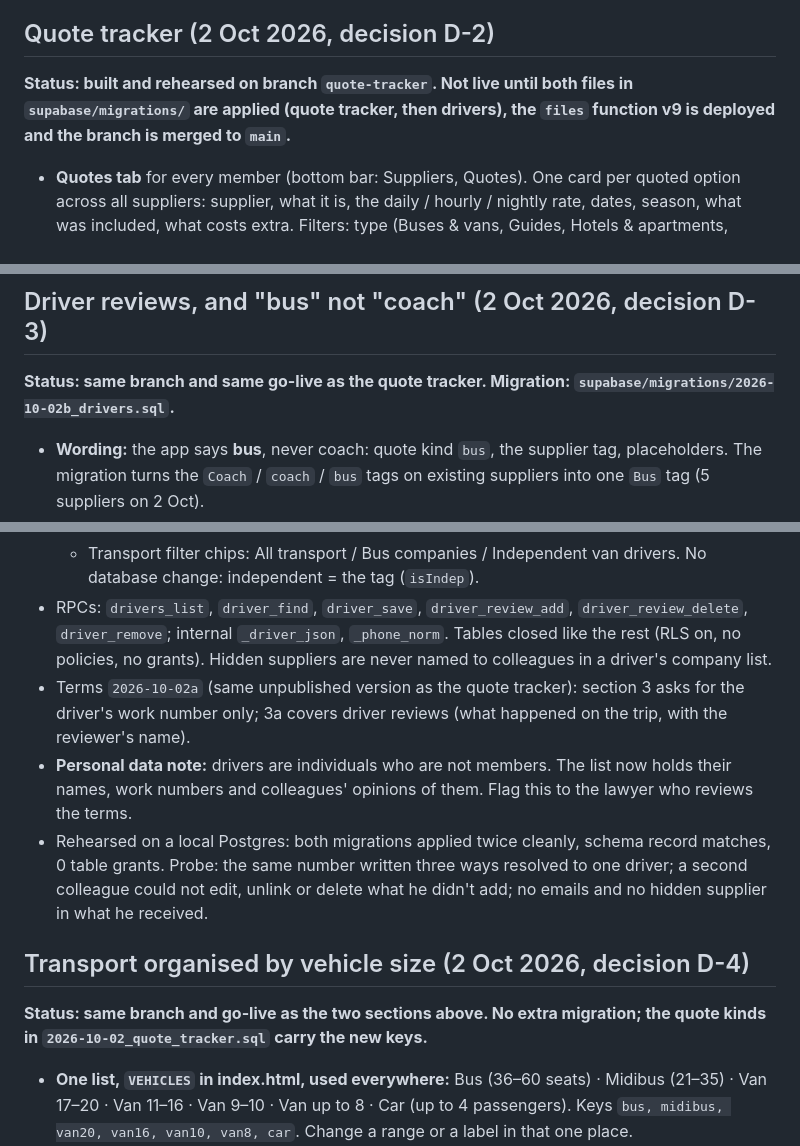
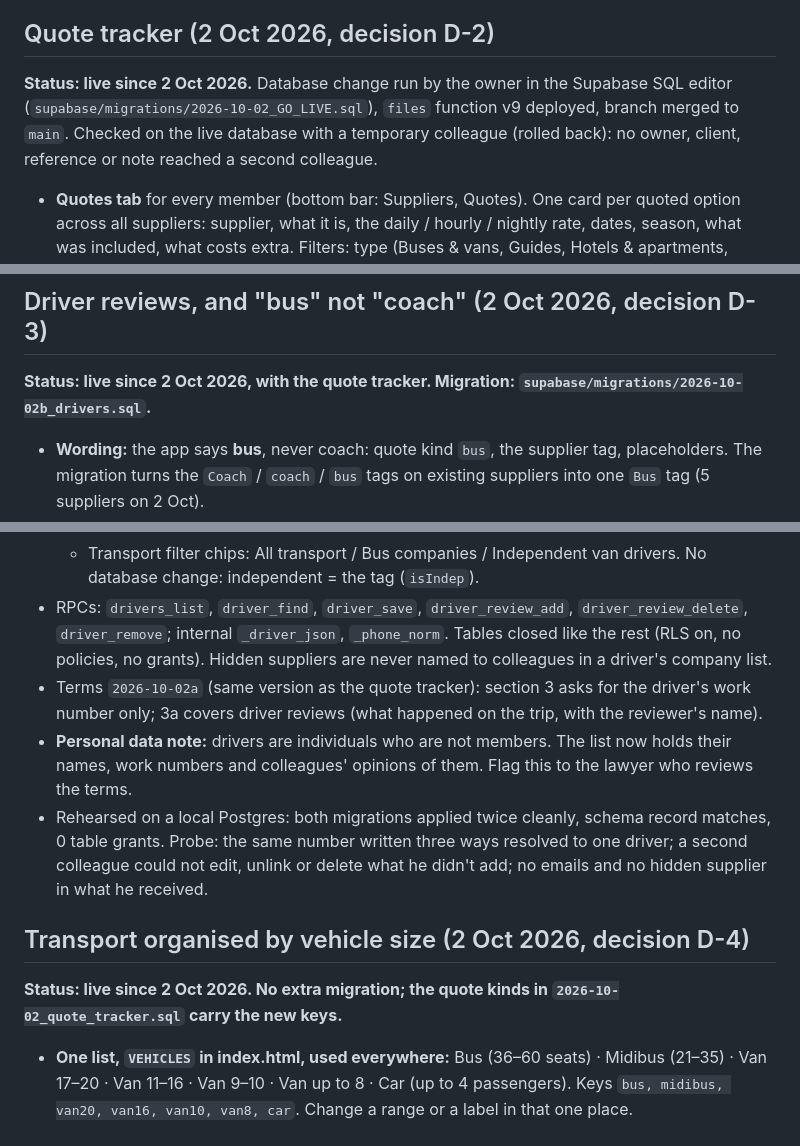
Before and after one commit to Danielg972/eit-vendors, a Markdown page: README.md, 3 parts joined by grey strips. GitHub-like rendering.

```diff
--- a/README.md
+++ b/README.md
@@ -74,7 +74,7 @@ Shared vendor list for Eretz Israel Tours colleagues. Static single-page app (Gi
 - Welcome message on approval (1 Oct 2026): after tapping Approve in the Team tab, a "Welcome message" sheet opens with a ready English or Hebrew text (editable) and one-tap WhatsApp (to the phone on their request) or Email buttons, sent from Eretz Israel Tours' own WhatsApp/email. Nothing is sent automatically and no outside service is used.
 
 ## Quote tracker (2 Oct 2026, decision D-2)
-**Status: built and rehearsed on branch `quote-tracker`. Not live until both files in `supabase/migrations/` are applied (quote tracker, then drivers), the `files` function v9 is deployed and the branch is merged to `main`.**
+**Status: live since 2 Oct 2026.** Database change run by the owner in the Supabase SQL editor (`supabase/migrations/2026-10-02_GO_LIVE.sql`), `files` function v9 deployed, branch merged to `main`. Checked on the live database with a temporary colleague (rolled back): no owner, client, reference or note reached a second colleague.
 - **Quotes tab** for every member (bottom bar: Suppliers, Quotes). One card per quoted option across all suppliers: supplier, what it is, the daily / hourly / nightly rate, dates, season, what was included, what costs extra. Filters: type (Buses & vans, Guides, Hotels & apartments, Activities), kind (bus, midibus, vans by size, car…), season, search. Sort by newest, cheapest or most expensive. "+ Add quote" picks a supplier and opens the quote form.
 - **What it is** (`quote_options.service`, plus `seats`): the vehicle sizes in the Transport section below (bus, midibus, four van sizes, car), jeep with driver, airport transfer, guide, guide with vehicle, hotel room, apartment / Airbnb, rappelling, jeep tour, ATV / RZR, activity, site, meal, other. Required on any option that has a price line; guessed from the option name ("50-seat bus").
 - **Averages**: per kind + unit + currency, from Base lines only (`per vehicle per day` counts as `per day`). An average shows from 3 quotes (`MIN_AVG`); below that the card shows the range and count. Split into high season and regular. Each quote gets "▲ 11% above average" / "▼ 8% below" / "≈ average", compared with its own season's average when that has 3 quotes. Only quotes from the last two years count; "Requested" quotes never count. Worked out in the browser.
@@ -86,7 +86,7 @@ Shared vendor list for Eretz Israel Tours colleagues. Static single-page app (Gi
 - Rehearsed on a local Postgres built from `supabase/schema.sql`: migration applied twice cleanly; schema record matches; probe as a second colleague returned no owner, client, reference, note, private quote, private-price supplier or hidden supplier.
 
 ## Driver reviews, and "bus" not "coach" (2 Oct 2026, decision D-3)
-**Status: same branch and same go-live as the quote tracker. Migration: `supabase/migrations/2026-10-02b_drivers.sql`.**
+**Status: live since 2 Oct 2026, with the quote tracker. Migration: `supabase/migrations/2026-10-02b_drivers.sql`.**
 - **Wording:** the app says **bus**, never coach: quote kind `bus`, the supplier tag, placeholders. The migration turns the `Coach` / `coach` / `bus` tags on existing suppliers into one `Bus` tag (5 suppliers on 2 Oct).
 - **Drivers section** on every Transport supplier (main or "also offers"): the company's drivers, and van drivers under their own supplier. Each driver: name, phone, what he drives (Bus, Midibus, Van, Car, Jeep / 4x4), average rating, reviews, Call / WhatsApp, "+ Review".
 - **One driver = one phone number** (`drivers.phone_norm`, unique; `_phone_norm` strips punctuation and turns +972 / 00972 into a leading 0). "+ Add or find a driver" always starts with the number: if it is already on the list the app shows that driver with his reviews and the companies he drives for, and asks "same driver?" before adding the review or linking him here (`driver_vendors`). A driver can be on several suppliers; his reviews follow him, each marked with the company he was driving for.
@@ -97,12 +97,12 @@ Shared vendor list for Eretz Israel Tours colleagues. Static single-page app (Gi
   - *Independent van driver* → phone-number check → he gets **his own page**: a Transport supplier tagged with his van size and `Independent van driver`, with himself as its one driver (tabs read **Details | Driver reviews**). If the number already belongs to a driver or a Transport supplier, the app offers that one instead of making a duplicate; a bus-company driver who also works for himself can be given his own page and keeps his reviews.
   - Transport filter chips: All transport / Bus companies / Independent van drivers. No database change: independent = the tag (`isIndep`).
 - RPCs: `drivers_list`, `driver_find`, `driver_save`, `driver_review_add`, `driver_review_delete`, `driver_remove`; internal `_driver_json`, `_phone_norm`. Tables closed like the rest (RLS on, no policies, no grants). Hidden suppliers are never named to colleagues in a driver's company list.
-- Terms `2026-10-02a` (same unpublished version as the quote tracker): section 3 asks for the driver's work number only; 3a covers driver reviews (what happened on the trip, with the reviewer's name).
+- Terms `2026-10-02a` (same version as the quote tracker): section 3 asks for the driver's work number only; 3a covers driver reviews (what happened on the trip, with the reviewer's name).
 - **Personal data note:** drivers are individuals who are not members. The list now holds their names, work numbers and colleagues' opinions of them. Flag this to the lawyer who reviews the terms.
 - Rehearsed on a local Postgres: both migrations applied twice cleanly, schema record matches, 0 table grants. Probe: the same number written three ways resolved to one driver; a second colleague could not edit, unlink or delete what he didn't add; no emails and no hidden supplier in what he received.
 
 ## Transport organised by vehicle size (2 Oct 2026, decision D-4)
-**Status: same branch and go-live as the two sections above. No extra migration; the quote kinds in `2026-10-02_quote_tracker.sql` carry the new keys.**
+**Status: live since 2 Oct 2026. No extra migration; the quote kinds in `2026-10-02_quote_tracker.sql` carry the new keys.**
 - **One list, `VEHICLES` in index.html, used everywhere:** Bus (36–60 seats) · Midibus (21–35) · Van 17–20 · Van 11–16 · Van 9–10 · Van up to 8 · Car (up to 4 passengers). Keys `bus, midibus, van20, van16, van10, van8, car`. Change a range or a label in that one place.
 - **Why these ranges (research, 2 Oct 2026):** Israeli companies sell 6–7 seat Vito / V-Class vans and 8-seaters, 9–10 seat vans, Sprinter minibuses of 14–16 and 18–20, midibuses of 25–35 and buses of 50–60. 19 passengers is the legal ceiling of the small-bus licence (D1, raised from 16 in Dec 2023), which is why 16 and 19 are the common steps. The owner's own list (8, 13, 19, 25) lands in: up to 8, 11–16, 17–20, midibus.
 - **A company's vehicles** are tags on the supplier (`Bus`, `Midibus`, `Van 17–20 seats`, …), set with tap buttons "Vehicles they offer" in the supplier form (Transport only) and shown as a **Vehicles** block at the top of the Company tab. `fleetOf(v)` reads them; an old unsized tag (`Minibus`, `Van`) counts for both sizes it could mean until someone picks.
```
Also changed, not shown: docs/DECISIONS.md (+3 -3 lines), docs/STATUS.md (+7 -11 lines).
